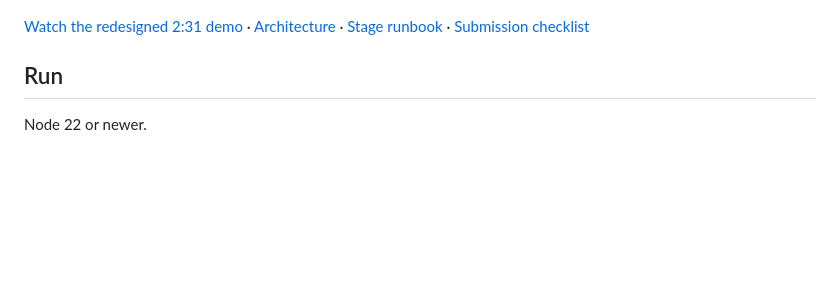
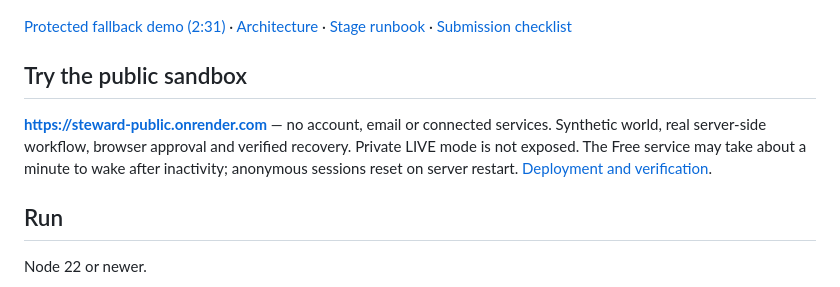
Before and after one commit to vincentleg/steward, a Markdown page: README.md, the part around the change. GitHub-like rendering; blank space fills up the shorter version.

Commit message:
Document verified zero-cost Render public deployment and production gates

```diff
--- a/README.md
+++ b/README.md
@@ -10,7 +10,11 @@ Steward models what matters, detects deviations, compares possible futures, comp
 
 ![Steward decision card](docs/decision.png)
 
-[Watch the redesigned 2:31 demo](docs/submission-candidate.mp4) · [Architecture](docs/ARCHITECTURE.md) · [Stage runbook](docs/DEMO.md) · [Submission checklist](docs/SUBMISSION-CHECKLIST.md)
+[Protected fallback demo (2:31)](docs/submission-candidate.mp4) · [Architecture](docs/ARCHITECTURE.md) · [Stage runbook](docs/DEMO.md) · [Submission checklist](docs/SUBMISSION-CHECKLIST.md)
+
+## Try the public sandbox
+
+**https://steward-public.onrender.com** — no account, email or connected services. Synthetic world, real server-side workflow, browser approval and verified recovery. Private LIVE mode is not exposed. The Free service may take about a minute to wake after inactivity; anonymous sessions reset on server restart. [Deployment and verification](docs/DEPLOYMENT.md).
 
 ## Run
 
```
Also changed, not shown: docs/DEPLOYMENT.md (+17 -1 lines).
